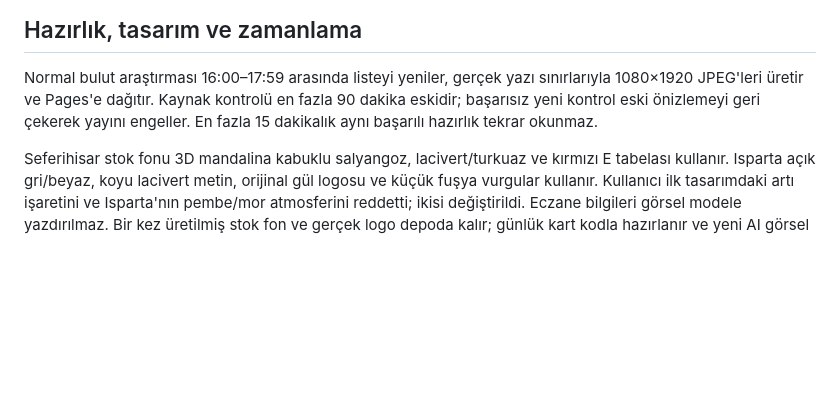
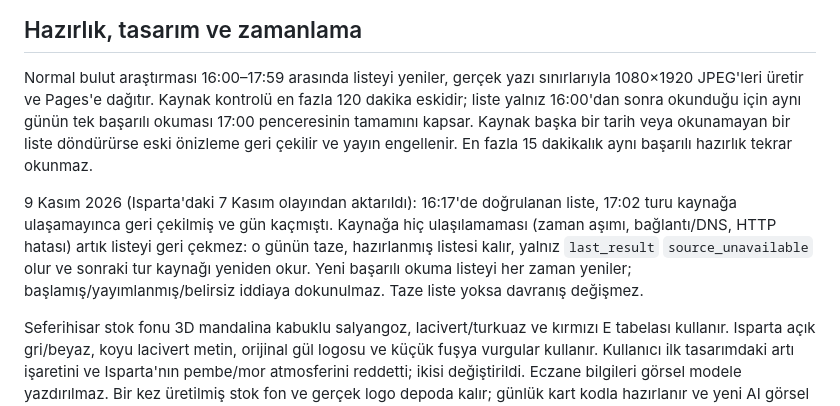
Before and after one commit to ntekintr/seferihisarofficial-news, a Markdown page: docs/daily-pharmacy-story.md, the part around the change. Drawn GitHub-style; blank space fills up the shorter version.

```diff
--- a/docs/daily-pharmacy-story.md
+++ b/docs/daily-pharmacy-story.md
@@ -41,8 +41,18 @@ olarak kullanılmaz. Isparta Oda sayfası normal robots denetimiyle okunabildi.
 
 Normal bulut araştırması 16:00–17:59 arasında listeyi yeniler, gerçek yazı
 sınırlarıyla 1080×1920 JPEG'leri üretir ve Pages'e dağıtır. Kaynak kontrolü en
-fazla 90 dakika eskidir; başarısız yeni kontrol eski önizlemeyi geri çekerek
-yayını engeller. En fazla 15 dakikalık aynı başarılı hazırlık tekrar okunmaz.
+fazla 120 dakika eskidir; liste yalnız 16:00'dan sonra okunduğu için aynı günün
+tek başarılı okuması 17:00 penceresinin tamamını kapsar. Kaynak başka bir tarih
+veya okunamayan bir liste döndürürse eski önizleme geri çekilir ve yayın
+engellenir. En fazla 15 dakikalık aynı başarılı hazırlık tekrar okunmaz.
+
+9 Kasım 2026 (Isparta'daki 7 Kasım olayından aktarıldı): 16:17'de doğrulanan
+liste, 17:02 turu kaynağa ulaşamayınca geri çekilmiş ve gün kaçmıştı. Kaynağa hiç
+ulaşılamaması (zaman aşımı, bağlantı/DNS, HTTP hatası) artık listeyi geri çekmez:
+o günün taze, hazırlanmış listesi kalır, yalnız `last_result`
+`source_unavailable` olur ve sonraki tur kaynağı yeniden okur. Yeni başarılı
+okuma listeyi her zaman yeniler; başlamış/yayımlanmış/belirsiz iddiaya
+dokunulmaz. Taze liste yoksa davranış değişmez.
 
 Seferihisar stok fonu 3D mandalina kabuklu salyangoz, lacivert/turkuaz ve
 kırmızı E tabelası kullanır. Isparta açık gri/beyaz, koyu lacivert metin,
```
Also changed, not shown: docs/system-handbook.md (+19 -0 lines).
